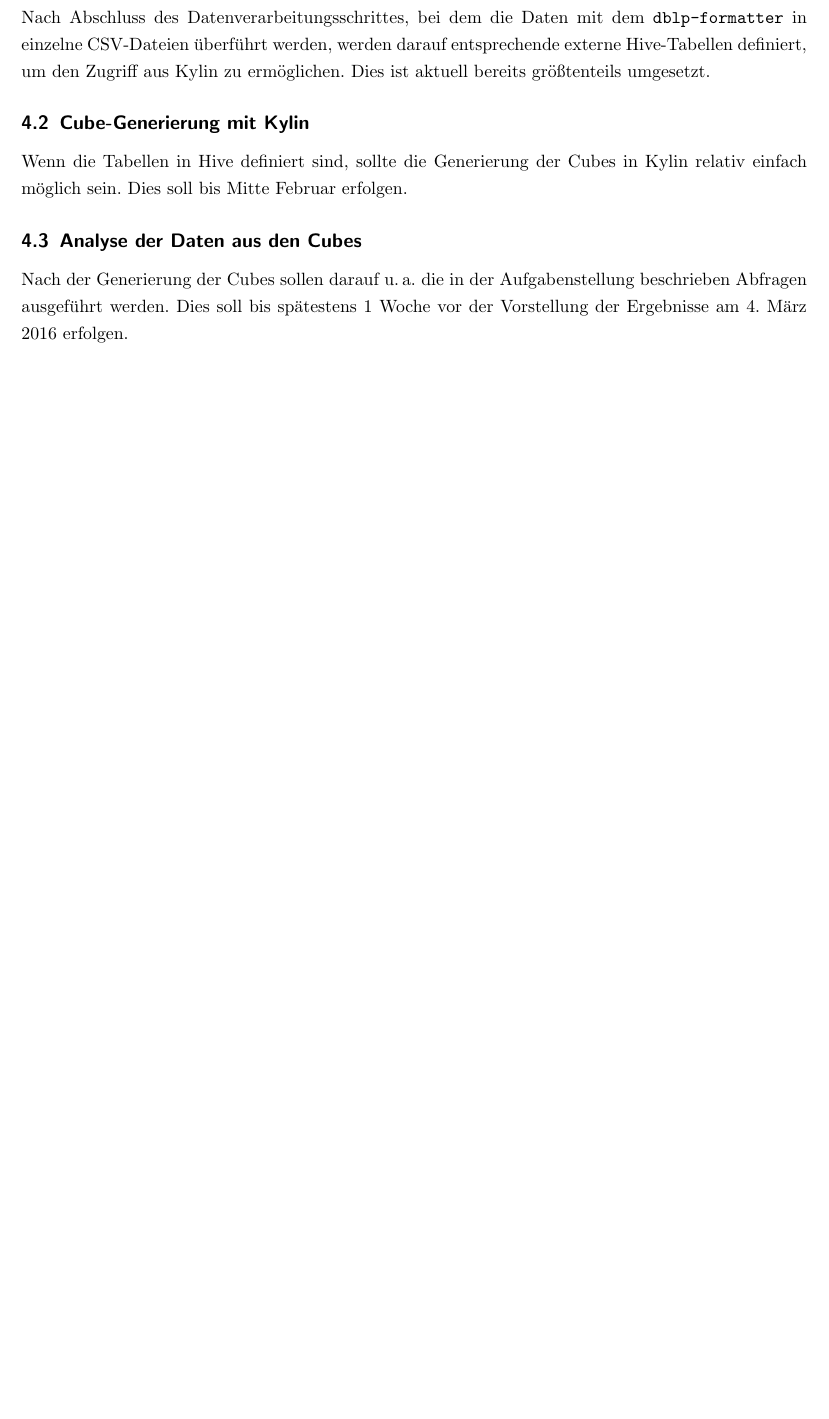
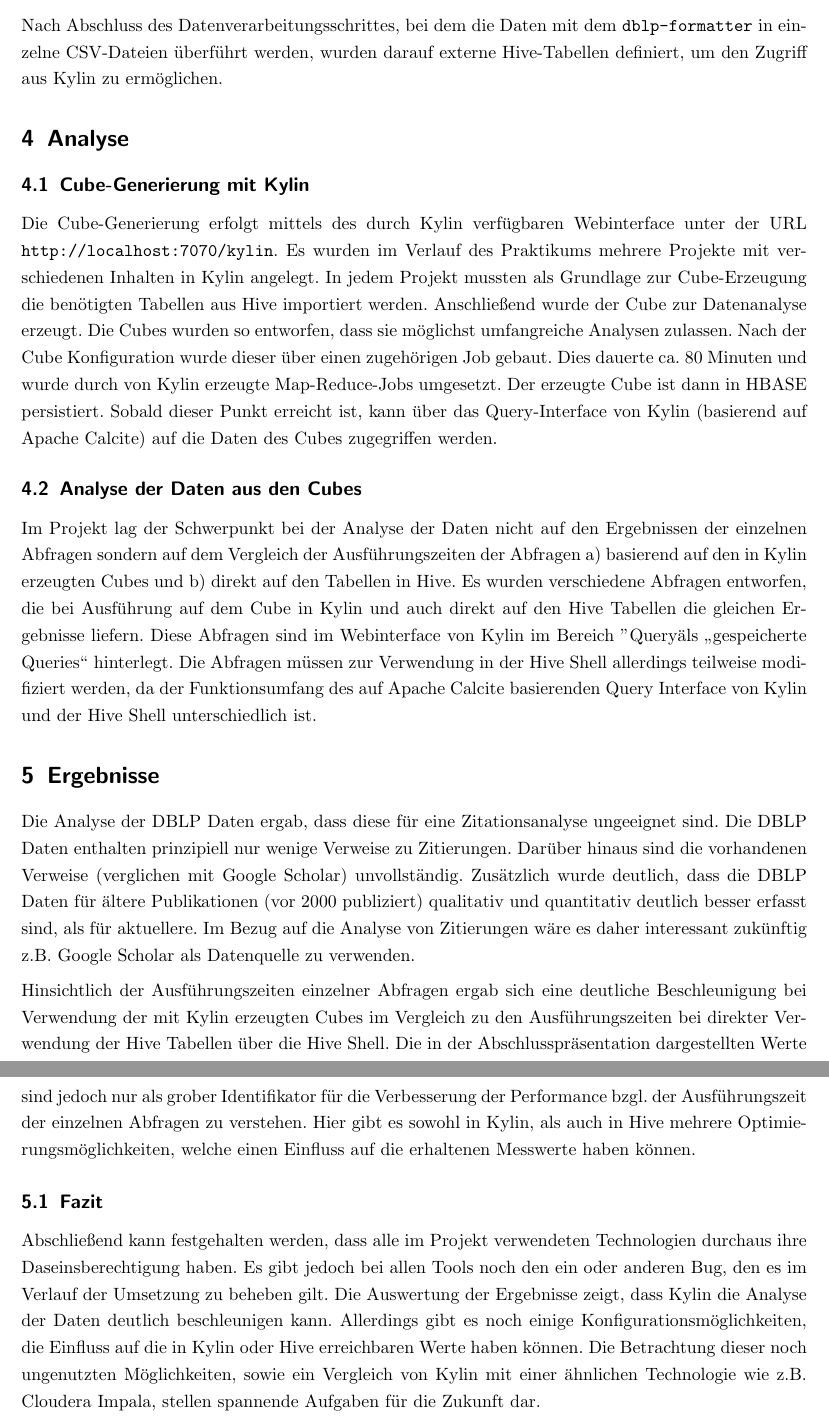
Before and after one commit to leipzig-bigdata-lab/bigdata-kylin-dblp, a LaTeX document (documents/solution-outline.tex): part of page 4 of 4 before the commit and two parts of pages 4 and 5 of 5 after it, the two joined at a grey line, cut so that both start at the same text, the shorter picture padded with empty space. Compiled offline with pdfLaTeX.

Commit message:
DOCUMENTATION: Added content to the last sections of solution-outline.tex.

```diff
--- a/documents/solution-outline.tex
+++ b/documents/solution-outline.tex
@@ -103 +103,2 @@ Abgesehen von diesem Problem läuft der Transformationsvorgang reibungslos. So w
 
+Nach Abschluss des Datenverarbeitungsschrittes, bei dem die Daten mit dem \texttt{dblp-formatter} in einzelne CSV-Dateien überführt werden, wurden darauf externe Hive-Tabellen definiert, um den Zugriff aus Kylin zu ermöglichen.
@@ -105,12 +105,24 @@ Abgesehen von diesem Problem läuft der Transformationsvorgang reibungslos. So w
 
-Nach Abschluss des Datenverarbeitungsschrittes, bei dem die Daten mit dem \texttt{dblp-formatter} in einzelne CSV-Dateien überführt werden, werden darauf entsprechende externe Hive-Tabellen definiert, um den Zugriff aus Kylin zu ermöglichen. Dies ist aktuell bereits größtenteils umgesetzt.
+\section{Analyse}
+\label{sec:Analyse}
 
 \subsection{Cube-Generierung mit Kylin}
 
-Wenn die Tabellen in Hive definiert sind, sollte die Generierung der Cubes in Kylin relativ einfach möglich sein. Dies soll bis Mitte Februar erfolgen.
+Die Cube-Generierung erfolgt mittels des durch Kylin verfügbaren Webinterface unter der URL \url{http://localhost:7070/kylin}. Es wurden im Verlauf des Praktikums mehrere Projekte mit verschiedenen Inhalten in Kylin angelegt. In jedem Projekt mussten als Grundlage zur Cube-Erzeugung die benötigten Tabellen aus Hive importiert werden. Anschließend wurde der Cube zur Datenanalyse erzeugt. Die Cubes wurden so entworfen, dass sie möglichst umfangreiche Analysen zulassen. Nach der Cube Konfiguration wurde dieser über einen zugehörigen Job gebaut. Dies dauerte ca. 80 Minuten und wurde durch von Kylin erzeugte Map-Reduce-Jobs umgesetzt. Der erzeugte Cube ist dann in HBASE persistiert. Sobald dieser Punkt erreicht ist, kann über das Query-Interface von Kylin (basierend auf Apache Calcite) auf die Daten des Cubes zugegriffen werden.
 
 \subsection{Analyse der Daten aus den Cubes}
 
-Nach der Generierung der Cubes sollen darauf u.\,a. die in der Aufgabenstellung beschrieben Abfragen ausgeführt werden. Dies soll bis spätestens 1 Woche vor der Vorstellung der Ergebnisse am 4. März 2016 erfolgen.
+Im Projekt lag der Schwerpunkt bei der Analyse der Daten nicht auf den Ergebnissen der einzelnen Abfragen sondern auf dem Vergleich der Ausführungszeiten der Abfragen a) basierend auf den in Kylin erzeugten Cubes und b) direkt auf den Tabellen in Hive. Es wurden verschiedene Abfragen entworfen, die bei Ausführung auf dem Cube in Kylin und auch direkt auf den Hive Tabellen die gleichen Ergebnisse liefern. Diese Abfragen sind im Webinterface von Kylin im Bereich "Query" als \glqq gespeicherte Queries\grqq{} hinterlegt. Die Abfragen müssen zur Verwendung in der Hive Shell allerdings teilweise modifiziert werden, da der Funktionsumfang des auf Apache Calcite basierenden Query Interface von Kylin und der Hive Shell unterschiedlich ist.
+
+\section{Ergebnisse}
+\label{sec:Ergebnisse}
+
+Die Analyse der DBLP Daten ergab, dass diese für eine Zitationsanalyse ungeeignet sind. Die DBLP Daten enthalten prinzipiell nur wenige Verweise zu Zitierungen. Darüber hinaus sind die vorhandenen Verweise (verglichen mit Google Scholar) unvollständig. Zusätzlich wurde deutlich, dass die DBLP Daten für ältere Publikationen (vor 2000 publiziert) qualitativ und quantitativ deutlich besser erfasst sind, als für aktuellere. Im Bezug auf die Analyse von Zitierungen wäre es daher interessant zukünftig z.B. Google Scholar als Datenquelle zu verwenden.\medskip\par
+
+\noindent Hinsichtlich der Ausführungszeiten einzelner Abfragen ergab sich eine deutliche Beschleunigung bei Verwendung der mit Kylin erzeugten Cubes im Vergleich zu den Ausführungszeiten bei direkter Verwendung der Hive Tabellen über die Hive Shell. Die in der Abschlusspräsentation dargestellten Werte sind jedoch nur als grober Identifikator für die Verbesserung der Performance bzgl. der Ausführungszeit der einzelnen Abfragen zu verstehen. Hier gibt es sowohl in Kylin, als auch in Hive mehrere Optimierungsmöglichkeiten, welche einen Einfluss auf die erhaltenen Messwerte haben können.
+
+\subsection{Fazit}
+
+Abschließend kann festgehalten werden, dass alle im Projekt verwendeten Technologien durchaus ihre Daseinsberechtigung haben. Es gibt jedoch bei allen Tools noch den ein oder anderen Bug, den es im Verlauf der Umsetzung zu beheben gilt. Die Auswertung der Ergebnisse zeigt, dass Kylin die Analyse der Daten deutlich beschleunigen kann. Allerdings gibt es noch einige Konfigurationsmöglichkeiten, die Einfluss auf die in Kylin oder Hive erreichbaren Werte haben können. Die Betrachtung dieser noch ungenutzten Möglichkeiten, sowie ein Vergleich von Kylin mit einer ähnlichen Technologie wie z.B. Cloudera Impala, stellen spannende Aufgaben für die Zukunft dar.
 
 \end{document}
```
Also changed, not shown: documents/solution-outline.tex (11 more changed lines).
